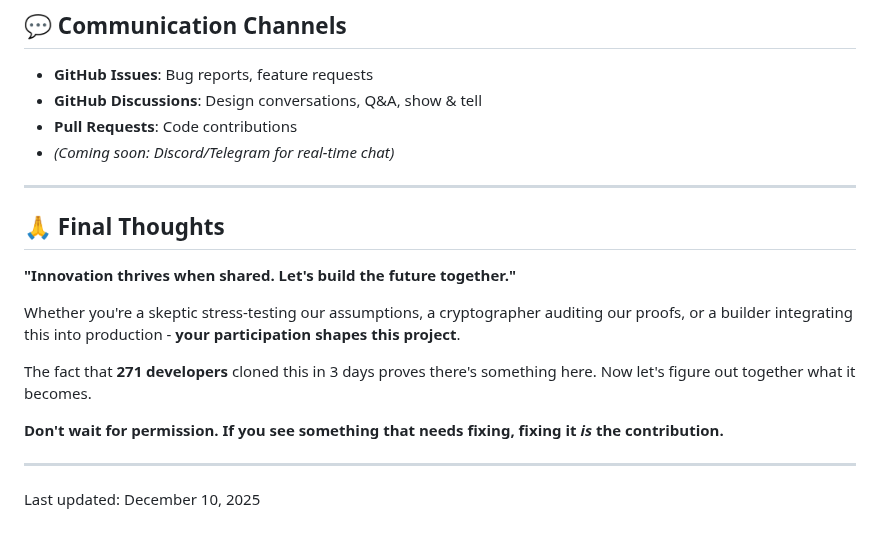
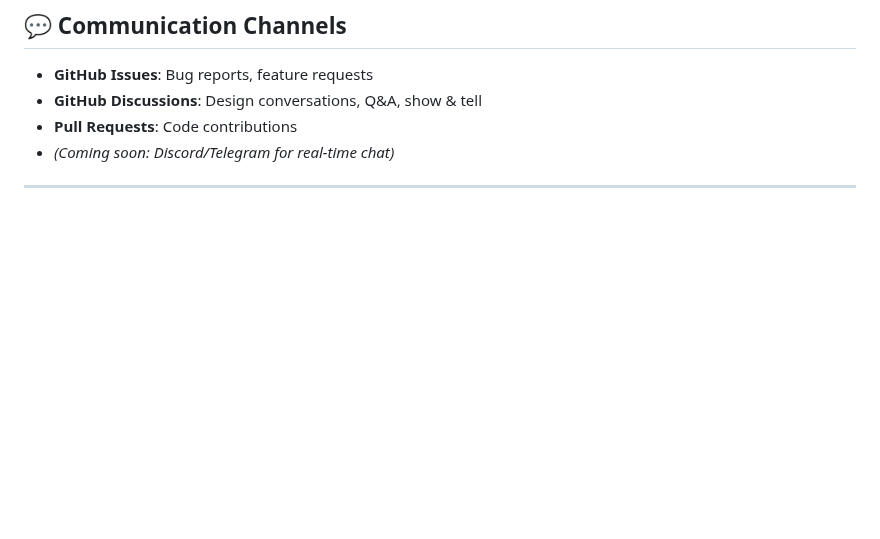
Before and after one commit to dfeen87/AILEE-Protocol-Core-For-Bitcoin, a Markdown page: docs/CONTRIBUTING.md, the part around the change. GitHub-like rendering; blank space fills up the shorter version.

```diff
--- a/docs/CONTRIBUTING.md
+++ b/docs/CONTRIBUTING.md
@@ -278,18 +278,3 @@ New contributor? Start here:
 - *(Coming soon: Discord/Telegram for real-time chat)*
 
 ---
-
-## 🙏 Final Thoughts
-
-**"Innovation thrives when shared. Let's build the future together."**
-
-Whether you're a skeptic stress-testing our assumptions, a cryptographer auditing our proofs, or a builder integrating this into production - **your participation
-shapes this project**.
-
-The fact that **271 developers** cloned this in 3 days proves there's something here. Now let's figure out together what it becomes.
-
-**Don't wait for permission. If you see something that needs fixing, fixing it *is* the contribution.**
-
----
-
-Last updated: December 10, 2025
```
